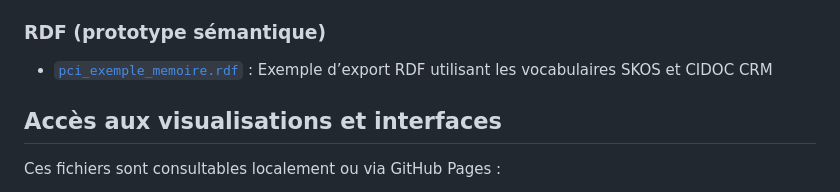
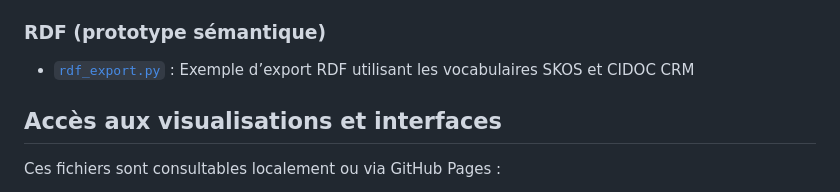
Before and after one commit to JosephGrob/pci-cartographie-lavaux, a Markdown page: README.md, the part around the change. GitHub-like rendering.

```diff
--- a/README.md
+++ b/README.md
@@ -49,7 +49,7 @@ Le dossier contient les éléments suivants :
 
 ### RDF (prototype sémantique)
 
-- [`pci_exemple_memoire.rdf`](rdf_export.py) : Exemple d’export RDF utilisant les vocabulaires SKOS et CIDOC CRM
+- [`rdf_export.py`](rdf_export.py) : Exemple d’export RDF utilisant les vocabulaires SKOS et CIDOC CRM
 
 ## Accès aux visualisations et interfaces
 
```
